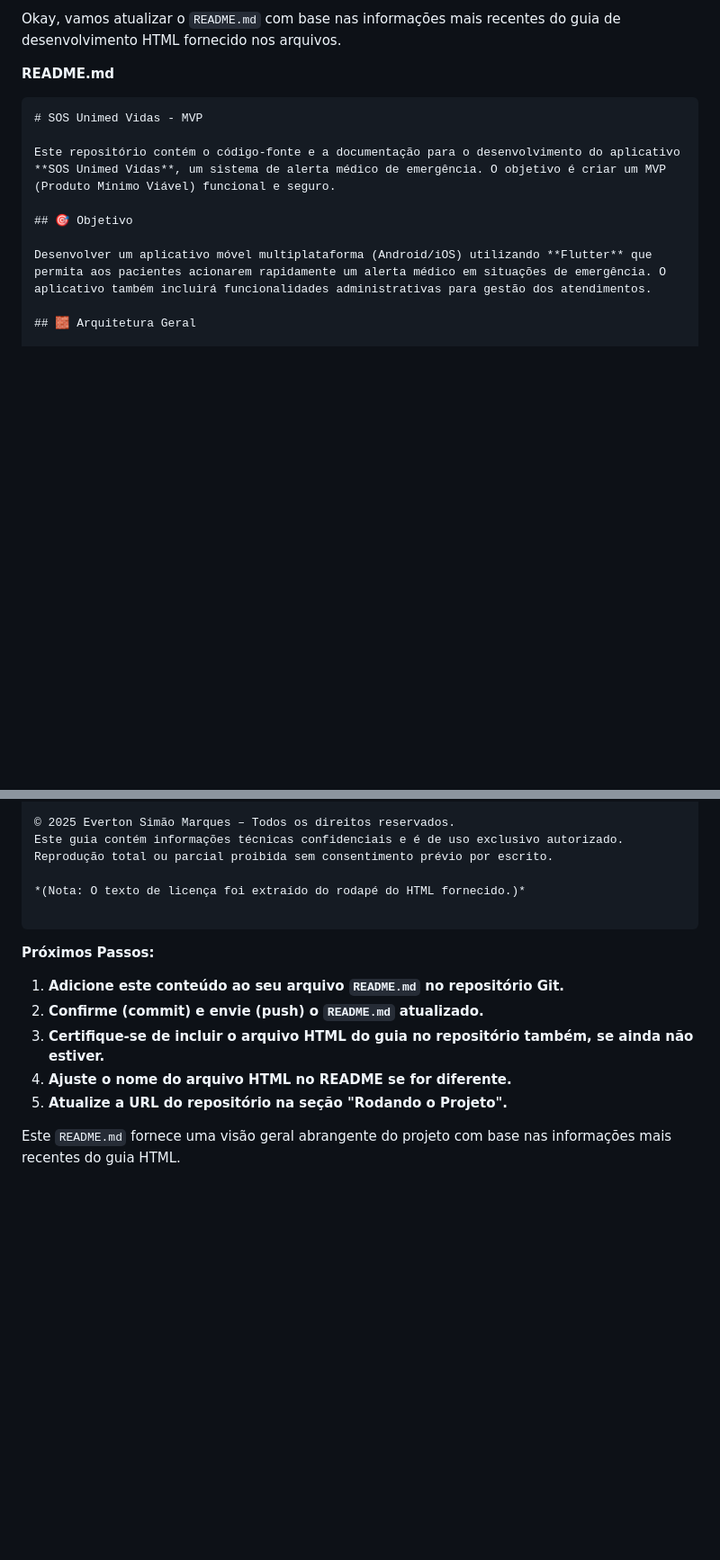
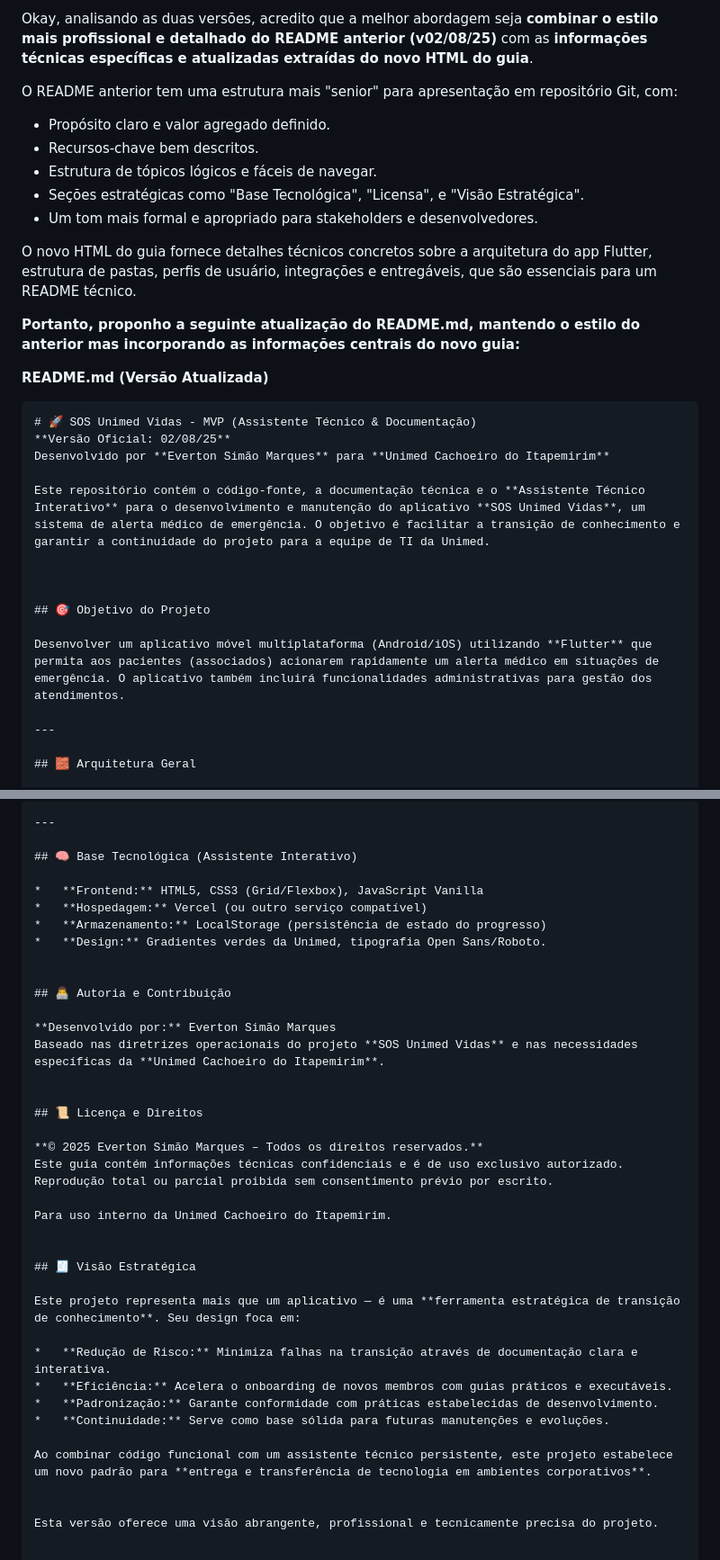
Before and after one commit to Tomgit-cyber/guiaweb-sos, a Markdown page: README.md, 2 parts joined by grey strips. Shown at 90% size. Rendered like a GitHub page; blank space fills up the shorter version.

````diff
--- a/README.md
+++ b/README.md
@@ -1,15 +1,34 @@
-Okay, vamos atualizar o `README.md` com base nas informações mais recentes do guia de desenvolvimento HTML fornecido nos arquivos.
+Okay, analisando as duas versões, acredito que a melhor abordagem seja **combinar o estilo mais profissional e detalhado do README anterior (v02/08/25)** com as **informações técnicas específicas e atualizadas extraídas do novo HTML do guia**.
 
-**README.md**
+O README anterior tem uma estrutura mais "senior" para apresentação em repositório Git, com:
+
+*   Propósito claro e valor agregado definido.
+*   Recursos-chave bem descritos.
+*   Estrutura de tópicos lógicos e fáceis de navegar.
+*   Seções estratégicas como "Base Tecnológica", "Licensa", e "Visão Estratégica".
+*   Um tom mais formal e apropriado para stakeholders e desenvolvedores.
+
+O novo HTML do guia fornece detalhes técnicos concretos sobre a arquitetura do app Flutter, estrutura de pastas, perfis de usuário, integrações e entregáveis, que são essenciais para um README técnico.
+
+**Portanto, proponho a seguinte atualização do README.md, mantendo o estilo do anterior mas incorporando as informações centrais do novo guia:**
+
+
+**README.md (Versão Atualizada)**
 
 ```markdown
-# SOS Unimed Vidas - MVP
+# 🚀 SOS Unimed Vidas - MVP (Assistente Técnico & Documentação)
+**Versão Oficial: 02/08/25**
+Desenvolvido por **Everton Simão Marques** para **Unimed Cachoeiro do Itapemirim**
 
-Este repositório contém o código-fonte e a documentação para o desenvolvimento do aplicativo **SOS Unimed Vidas**, um sistema de alerta médico de emergência. O objetivo é criar um MVP (Produto Mínimo Viável) funcional e seguro.
+Este repositório contém o código-fonte, a documentação técnica e o **Assistente Técnico Interativo** para o desenvolvimento e manutenção do aplicativo **SOS Unimed Vidas**, um sistema de alerta médico de emergência. O objetivo é facilitar a transição de conhecimento e garantir a continuidade do projeto para a equipe de TI da Unimed.
 
-## 🎯 Objetivo
 
-Desenvolver um aplicativo móvel multiplataforma (Android/iOS) utilizando **Flutter** que permita aos pacientes acionarem rapidamente um alerta médico em situações de emergência. O aplicativo também incluirá funcionalidades administrativas para gestão dos atendimentos.
+
+## 🎯 Objetivo do Projeto
+
+Desenvolver um aplicativo móvel multiplataforma (Android/iOS) utilizando **Flutter** que permita aos pacientes (associados) acionarem rapidamente um alerta médico em situações de emergência. O aplicativo também incluirá funcionalidades administrativas para gestão dos atendimentos.
+
+---
 
 ## 🧱 Arquitetura Geral
 
@@ -131,18 +112,39 @@ Este projeto é acompanhado por um **Guia de Desenvolvimento Completo** em forma
 
-© 2025 Everton Simão Marques – Todos os direitos reservados.
+---
+
+## 🧠 Base Tecnológica (Assistente Interativo)
+
+*   **Frontend:** HTML5, CSS3 (Grid/Flexbox), JavaScript Vanilla
+*   **Hospedagem:** Vercel (ou outro serviço compatível)
+*   **Armazenamento:** LocalStorage (persistência de estado do progresso)
+*   **Design:** Gradientes verdes da Unimed, tipografia Open Sans/Roboto.
+
+
+## 👨‍💻 Autoria e Contribuição
+
+**Desenvolvido por:** Everton Simão Marques
+Baseado nas diretrizes operacionais do projeto **SOS Unimed Vidas** e nas necessidades específicas da **Unimed Cachoeiro do Itapemirim**.
+
+
+## 📜 Licença e Direitos
+
+**© 2025 Everton Simão Marques – Todos os direitos reservados.**
 Este guia contém informações técnicas confidenciais e é de uso exclusivo autorizado.
 Reprodução total ou parcial proibida sem consentimento prévio por escrito.
 
-*(Nota: O texto de licença foi extraído do rodapé do HTML fornecido.)*
+Para uso interno da Unimed Cachoeiro do Itapemirim.
 
-```
 
-**Próximos Passos:**
+## 🧾 Visão Estratégica
 
-1.  **Adicione este conteúdo ao seu arquivo `README.md` no repositório Git.**
-2.  **Confirme (commit) e envie (push) o `README.md` atualizado.**
-3.  **Certifique-se de incluir o arquivo HTML do guia no repositório também, se ainda não estiver.**
-4.  **Ajuste o nome do arquivo HTML no README se for diferente.**
-5.  **Atualize a URL do repositório na seção "Rodando o Projeto".**
+Este projeto representa mais que um aplicativo — é uma **ferramenta estratégica de transição de conhecimento**. Seu design foca em:
 
-Este `README.md` fornece uma visão geral abrangente do projeto com base nas informações mais recentes do guia HTML.
+*   **Redução de Risco:** Minimiza falhas na transição através de documentação clara e interativa.
+*   **Eficiência:** Acelera o onboarding de novos membros com guias práticos e executáveis.
+*   **Padronização:** Garante conformidade com práticas estabelecidas de desenvolvimento.
+*   **Continuidade:** Serve como base sólida para futuras manutenções e evoluções.
+
+Ao combinar código funcional com um assistente técnico persistente, este projeto estabelece um novo padrão para **entrega e transferência de tecnologia em ambientes corporativos**.
+
+
+Esta versão oferece uma visão abrangente, profissional e tecnicamente precisa do projeto.
````
Also changed, not shown: other parts of README.md (+30 -68 lines).
